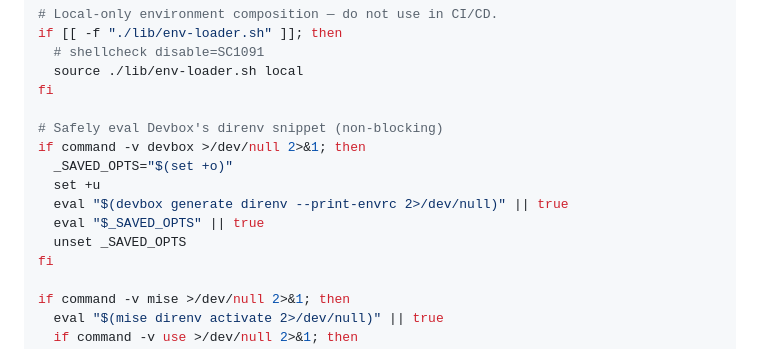
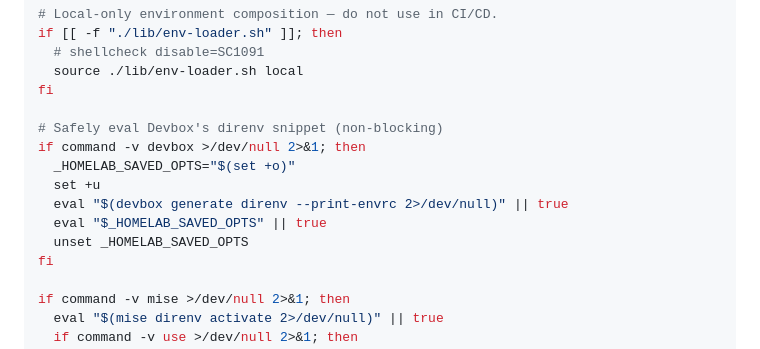
Before and after one commit to SPRIME01/homelab, a Markdown page: docs/how-to/setup-environment.md, the part around the change. Drawn GitHub-style.

Commit message:
Update docs/how-to/setup-environment.md
Co-authored-by: gemini-code-assist[bot] <176961590+gemini-code-assist[bot]@users.noreply.github.com>

```diff
--- a/docs/how-to/setup-environment.md
+++ b/docs/how-to/setup-environment.md
@@ -59,11 +59,11 @@ fi
 
 # Safely eval Devbox's direnv snippet (non-blocking)
 if command -v devbox >/dev/null 2>&1; then
-  _SAVED_OPTS="$(set +o)"
+  _HOMELAB_SAVED_OPTS="$(set +o)"
   set +u
   eval "$(devbox generate direnv --print-envrc 2>/dev/null)" || true
-  eval "$_SAVED_OPTS" || true
-  unset _SAVED_OPTS
+  eval "$_HOMELAB_SAVED_OPTS" || true
+  unset _HOMELAB_SAVED_OPTS
 fi
 
 if command -v mise >/dev/null 2>&1; then
```
